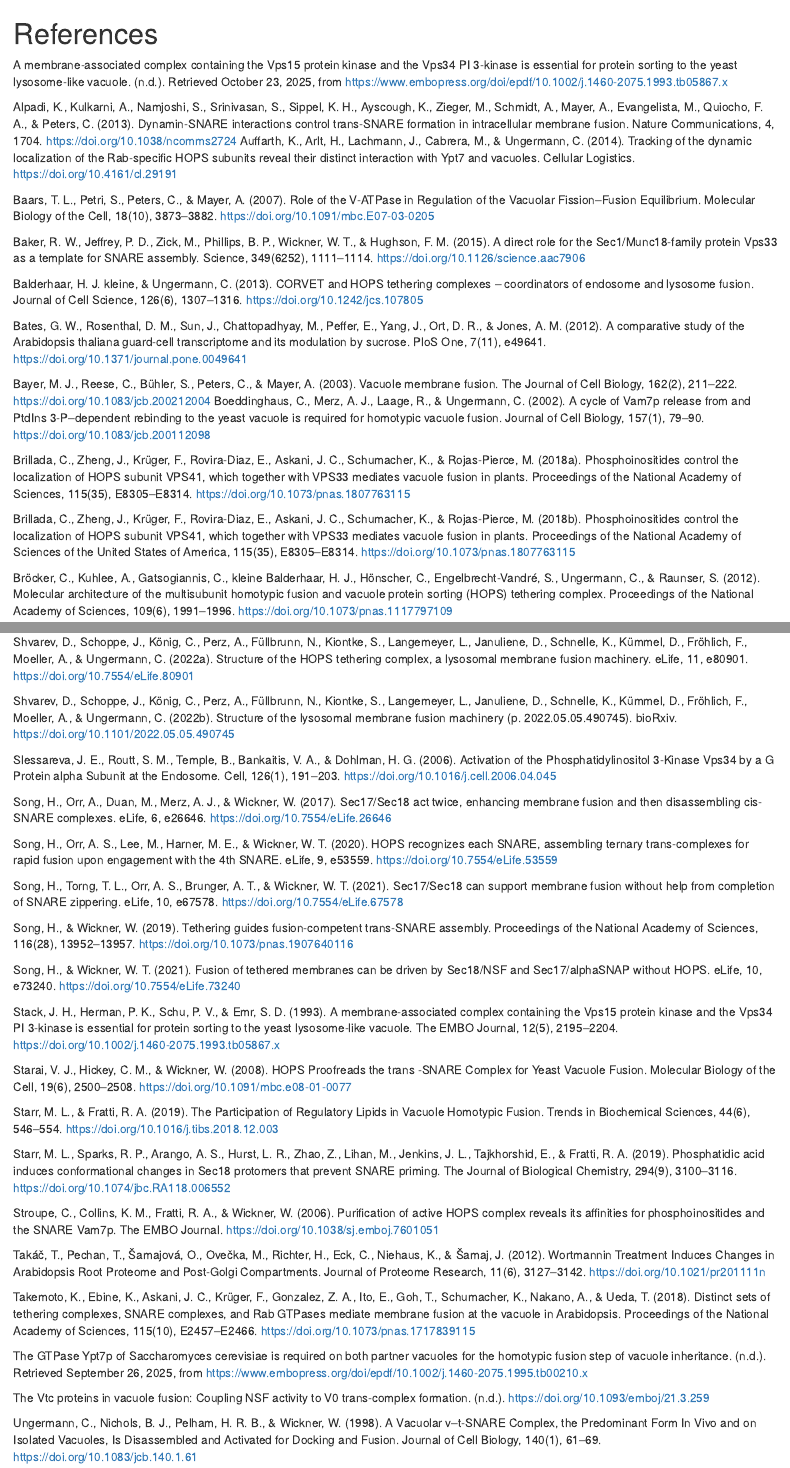
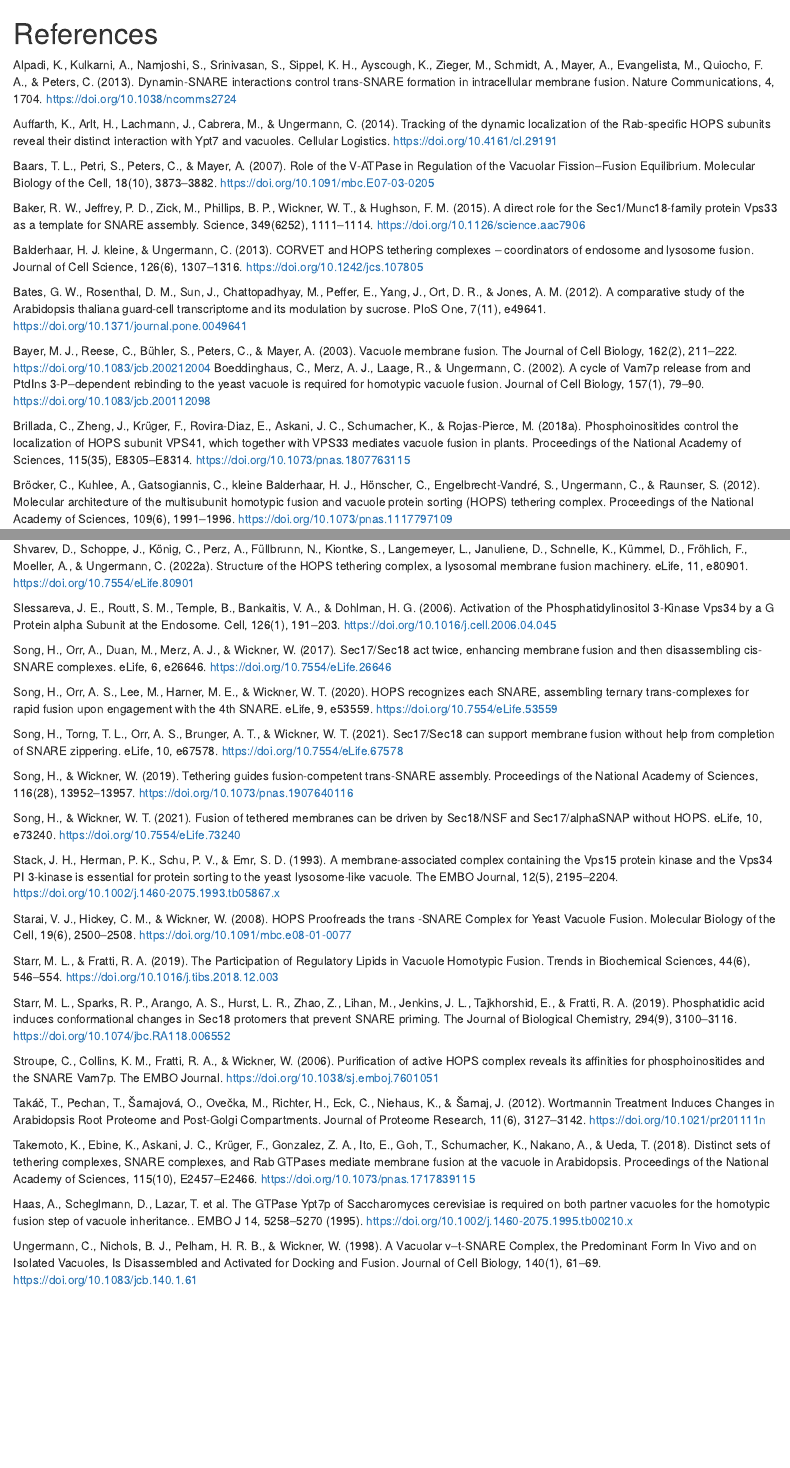
Before and after one commit to AMINOexe/Thesis_Document, an R Markdown document (99-references.Rmd): the page in a window 1100 px wide, from its top, and a second part further down, joined at a grey line. Rendered offline with R 4.5, knitr and Pandoc, with nearby package versions; drawn as R Markdown's standard HTML page in place of the format the file asks for.

Commit message:
fixed references

```diff
--- a/99-references.Rmd
+++ b/99-references.Rmd
@@ -18,9 +18,8 @@ delete "References" and replace it.
 \setlength{\parindent}{-0.20in}<!--To create a hanging indent and spacing between entries. This line may need
 to be removed for styles that don't require the hanging indent.-->
 
-A membrane‐associated complex containing the Vps15 protein kinase and the Vps34 PI 3‐kinase is essential for protein sorting to the yeast lysosome‐like vacuole. (n.d.). Retrieved October 23, 2025, from https://www.embopress.org/doi/epdf/10.1002/j.1460-2075.1993.tb05867.x
+Alpadi, K., Kulkarni, A., Namjoshi, S., Srinivasan, S., Sippel, K. H., Ayscough, K., Zieger, M., Schmidt, A., Mayer, A., Evangelista, M., Quiocho, F. A., & Peters, C. (2013). Dynamin-SNARE interactions control trans-SNARE formation in intracellular membrane fusion. Nature Communications, 4, 1704. https://doi.org/10.1038/ncomms2724
 
-Alpadi, K., Kulkarni, A., Namjoshi, S., Srinivasan, S., Sippel, K. H., Ayscough, K., Zieger, M., Schmidt, A., Mayer, A., Evangelista, M., Quiocho, F. A., & Peters, C. (2013). Dynamin-SNARE interactions control trans-SNARE formation in intracellular membrane fusion. Nature Communications, 4, 1704. https://doi.org/10.1038/ncomms2724
 Auffarth, K., Arlt, H., Lachmann, J., Cabrera, M., & Ungermann, C. (2014). Tracking of the dynamic localization of the Rab-specific HOPS subunits reveal their distinct interaction with Ypt7 and vacuoles. Cellular Logistics. https://doi.org/10.4161/cl.29191
 
 Baars, T. L., Petri, S., Peters, C., & Mayer, A. (2007). Role of the V-ATPase in Regulation of the Vacuolar Fission–Fusion Equilibrium. Molecular Biology of the Cell, 18(10), 3873–3882. https://doi.org/10.1091/mbc.E07-03-0205
@@ -35,8 +34,6 @@ Bayer, M. J., Reese, C., Bühler, S., Peters, C., & Mayer, A. (2003). Vacuole me
 Boeddinghaus, C., Merz, A. J., Laage, R., & Ungermann, C. (2002). A cycle of Vam7p release from and PtdIns 3-P–dependent rebinding to the yeast vacuole is required for homotypic vacuole fusion. Journal of Cell Biology, 157(1), 79–90. https://doi.org/10.1083/jcb.200112098
 
 Brillada, C., Zheng, J., Krüger, F., Rovira-Diaz, E., Askani, J. C., Schumacher, K., & Rojas-Pierce, M. (2018a). Phosphoinositides control the localization of HOPS subunit VPS41, which together with VPS33 mediates vacuole fusion in plants. Proceedings of the National Academy of Sciences, 115(35), E8305–E8314. https://doi.org/10.1073/pnas.1807763115
-
-Brillada, C., Zheng, J., Krüger, F., Rovira-Diaz, E., Askani, J. C., Schumacher, K., & Rojas-Pierce, M. (2018b). Phosphoinositides control the localization of HOPS subunit VPS41, which together with VPS33 mediates vacuole fusion in plants. Proceedings of the National Academy of Sciences of the United States of America, 115(35), E8305–E8314. https://doi.org/10.1073/pnas.1807763115
 
 Bröcker, C., Kuhlee, A., Gatsogiannis, C., kleine Balderhaar, H. J., Hönscher, C., Engelbrecht-Vandré, S., Ungermann, C., & Raunser, S. (2012). Molecular architecture of the multisubunit homotypic fusion and vacuole protein sorting (HOPS) tethering complex. Proceedings of the National Academy of Sciences, 109(6), 1991–1996. https://doi.org/10.1073/pnas.1117797109
 
@@ -149,8 +147,6 @@ Schwartz, M. L., Nickerson, D. P., Lobingier, B. T., Plemel, R. L., Duan, M., An
 Seals, D. F., Eitzen, G., Margolis, N., Wickner, W. T., & Price, A. (2000). A Ypt/Rab effector complex containing the Sec1 homolog Vps33p is required for homotypic vacuole fusion. Proceedings of the National Academy of Sciences of the United States of America, 97(17), 9402–9407. https://doi.org/10.1073/pnas.97.17.9402
 
 Shvarev, D., Schoppe, J., König, C., Perz, A., Füllbrunn, N., Kiontke, S., Langemeyer, L., Januliene, D., Schnelle, K., Kümmel, D., Fröhlich, F., Moeller, A., & Ungermann, C. (2022a). Structure of the HOPS tethering complex, a lysosomal membrane fusion machinery. eLife, 11, e80901. https://doi.org/10.7554/eLife.80901
-
-Shvarev, D., Schoppe, J., König, C., Perz, A., Füllbrunn, N., Kiontke, S., Langemeyer, L., Januliene, D., Schnelle, K., Kümmel, D., Fröhlich, F., Moeller, A., & Ungermann, C. (2022b). Structure of the lysosomal membrane fusion machinery (p. 2022.05.05.490745). bioRxiv. https://doi.org/10.1101/2022.05.05.490745
 
 Slessareva, J. E., Routt, S. M., Temple, B., Bankaitis, V. A., & Dohlman, H. G. (2006). Activation of the Phosphatidylinositol 3-Kinase Vps34 by a G Protein alpha Subunit at the Endosome. Cell, 126(1), 191–203. https://doi.org/10.1016/j.cell.2006.04.045
 
@@ -178,9 +174,7 @@ Takáč, T., Pechan, T., Šamajová, O., Ovečka, M., Richter, H., Eck, C., Nieh
 
 Takemoto, K., Ebine, K., Askani, J. C., Krüger, F., Gonzalez, Z. A., Ito, E., Goh, T., Schumacher, K., Nakano, A., & Ueda, T. (2018). Distinct sets of tethering complexes, SNARE complexes, and Rab GTPases mediate membrane fusion at the vacuole in Arabidopsis. Proceedings of the National Academy of Sciences, 115(10), E2457–E2466. https://doi.org/10.1073/pnas.1717839115
 
-The GTPase Ypt7p of Saccharomyces cerevisiae is required on both partner vacuoles for the homotypic fusion step of vacuole inheritance. (n.d.). Retrieved September 26, 2025, from https://www.embopress.org/doi/epdf/10.1002/j.1460-2075.1995.tb00210.x
-
-The Vtc proteins in vacuole fusion: Coupling NSF activity to V0 trans‐complex formation. (n.d.). https://doi.org/10.1093/emboj/21.3.259
+Haas, A., Scheglmann, D., Lazar, T. et al. The GTPase Ypt7p of Saccharomyces cerevisiae is required on both partner vacuoles for the homotypic fusion step of vacuole inheritance.. EMBO J 14, 5258–5270 (1995). https://doi.org/10.1002/j.1460-2075.1995.tb00210.x
 
 Ungermann, C., Nichols, B. J., Pelham, H. R. B., & Wickner, W. (1998). A Vacuolar v–t-SNARE Complex, the Predominant Form In Vivo and on Isolated Vacuoles, Is Disassembled and Activated for Docking and Fusion. Journal of Cell Biology, 140(1), 61–69. https://doi.org/10.1083/jcb.140.1.61
 
```
Also changed, not shown: 99-references.Rmd (3 more changed lines).
